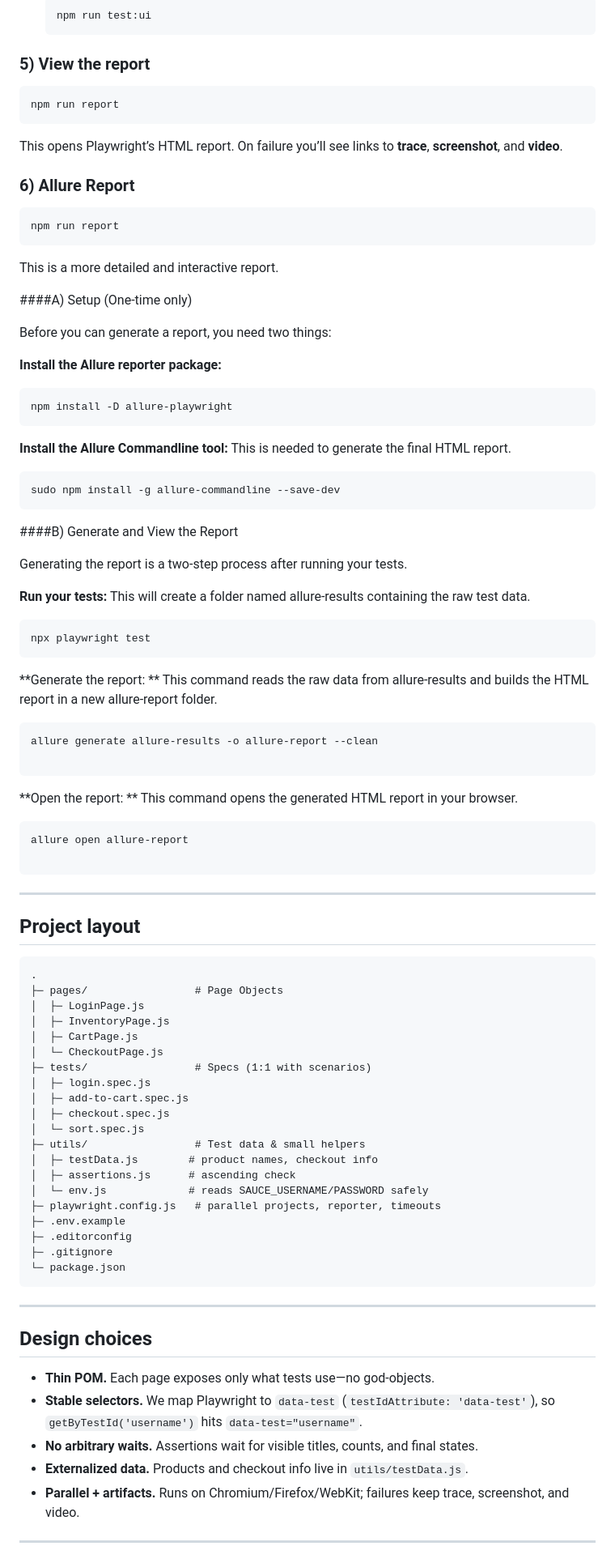
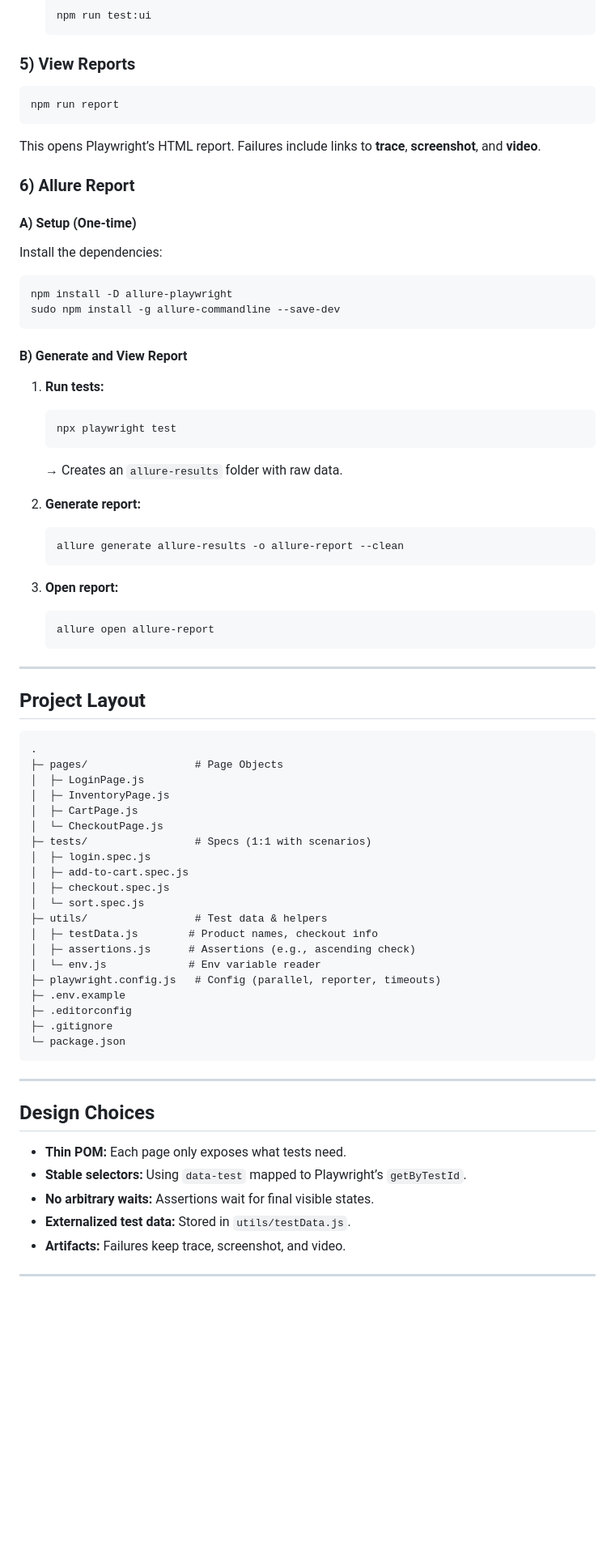
Before and after one commit to rjagade-clariti-assignment/clariti-sauceDemo-playwright-js, a Markdown page: README.md, the part around the change printed below. Shown: that part at 81% size. GitHub-like rendering; blank space fills up the shorter version.

````diff
--- a/README.md
+++ b/README.md
@@ -54,61 +74,41 @@ Why `SAUCE_*`? On Windows, `USERNAME` is a built‑in env var (your login). Usin
   npm run test:ui
   ```
 
-### 5) View the report
+### 5) View Reports
 ```bash
 npm run report
 ```
-This opens Playwright’s HTML report. On failure you’ll see links to **trace**, **screenshot**, and **video**.
+This opens Playwright’s HTML report. Failures include links to **trace**, **screenshot**, and **video**.
 
 ### 6) Allure Report
-```bash
-npm run report
-```
-This is a more detailed and interactive report.
 
-####A) Setup (One-time only)
-
-Before you can generate a report, you need two things:
-
-**Install the Allure reporter package:**
-
+#### A) Setup (One-time)
+Install the dependencies:
 ```bash
 npm install -D allure-playwright
-```
-
-**Install the Allure Commandline tool:** This is needed to generate the final HTML report.
-
-```bash
 sudo npm install -g allure-commandline --save-dev
 ```
 
-####B) Generate and View the Report
+#### B) Generate and View Report
+1. **Run tests:**
+   ```bash
+   npx playwright test
+   ```
+   → Creates an `allure-results` folder with raw data.
 
-Generating the report is a two-step process after running your tests.
+2. **Generate report:**
+   ```bash
+   allure generate allure-results -o allure-report --clean
+   ```
 
-**Run your tests:** This will create a folder named allure-results containing the raw test data.
-
-```bash
-npx playwright test
-```
-
-**Generate the report: ** This command reads the raw data from allure-results and builds the HTML report in a new allure-report folder.
-
-```bash
-allure generate allure-results -o allure-report --clean
-
-```
-
-**Open the report: ** This command opens the generated HTML report in your browser.
-
-```bash
-allure open allure-report
-
-```
+3. **Open report:**
+   ```bash
+   allure open allure-report
+   ```
 
 ---
 
-## Project layout
+## Project Layout
 ```
 .
 ├─ pages/                 # Page Objects
@@ -121,11 +121,11 @@ allure open allure-report
 │  ├─ add-to-cart.spec.js
 │  ├─ checkout.spec.js
 │  └─ sort.spec.js
-├─ utils/                 # Test data & small helpers
-│  ├─ testData.js        # product names, checkout info
-│  ├─ assertions.js      # ascending check
-│  └─ env.js             # reads SAUCE_USERNAME/PASSWORD safely
-├─ playwright.config.js   # parallel projects, reporter, timeouts
+├─ utils/                 # Test data & helpers
+│  ├─ testData.js        # Product names, checkout info
+│  ├─ assertions.js      # Assertions (e.g., ascending check)
+│  └─ env.js             # Env variable reader
+├─ playwright.config.js   # Config (parallel, reporter, timeouts)
 ├─ .env.example
 ├─ .editorconfig
 ├─ .gitignore
@@ -134,12 +134,12 @@ allure open allure-report
 
 ---
 
-## Design choices
-- **Thin POM.** Each page exposes only what tests use—no god‑objects.
-- **Stable selectors.** We map Playwright to `data-test` (`testIdAttribute: 'data-test'`), so `getByTestId('username')` hits `data-test="username"`.
-- **No arbitrary waits.** Assertions wait for visible titles, counts, and final states.
-- **Externalized data.** Products and checkout info live in `utils/testData.js`.
-- **Parallel + artifacts.** Runs on Chromium/Firefox/WebKit; failures keep trace, screenshot, and video.
+## Design Choices
+- **Thin POM:** Each page only exposes what tests need.
+- **Stable selectors:** Using `data-test` mapped to Playwright’s `getByTestId`.
+- **No arbitrary waits:** Assertions wait for final visible states.
+- **Externalized test data:** Stored in `utils/testData.js`.
+- **Artifacts:** Failures keep trace, screenshot, and video.
 
 ---
 
````
Also changed, not shown: other parts of README.md (+69 -51 lines).
